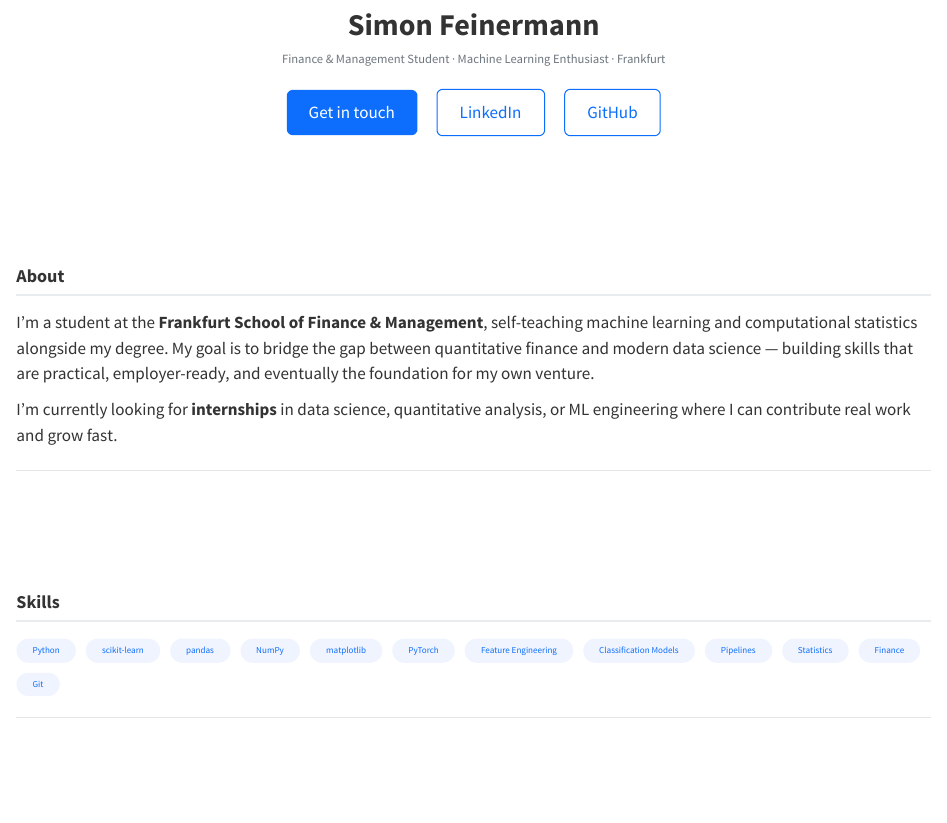
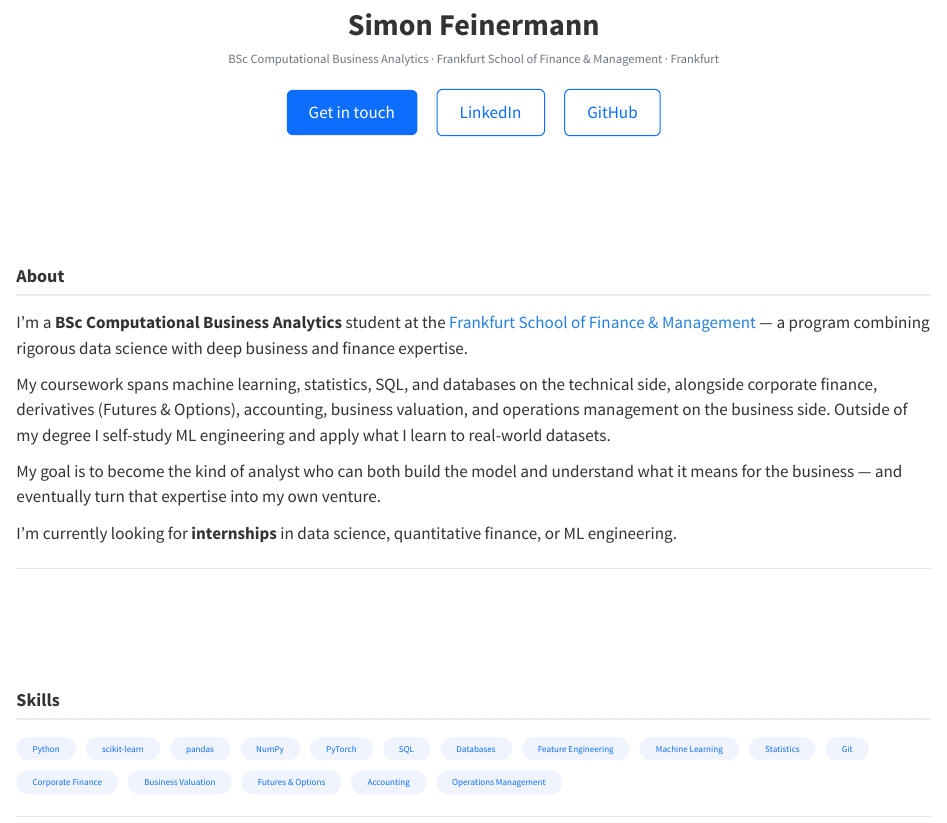
Before and after one commit to simoncan10/ML, a Quarto document (index.qmd): the page in a window 1100 px wide, from 90 px down. Rendered offline with R 4.5, knitr and Pandoc in place of Quarto, with nearby package versions.

Commit message:
Update portfolio with CBA program details and expanded skills
Co-Authored-By: Claude Sonnet 4.6 <noreply@anthropic.com>

````diff
--- a/index.qmd
+++ b/index.qmd
@@ -66,7 +66,7 @@ toc: false
 
 <div class="hero">
   <h1>Simon Feinermann</h1>
-  <div class="tagline">Finance & Management Student · Machine Learning Enthusiast · Frankfurt</div>
+  <div class="tagline">BSc Computational Business Analytics · Frankfurt School of Finance & Management · Frankfurt</div>
   <div class="links">
     <a href="mailto:simon-feinermann@gmx.de" class="btn-primary">Get in touch</a>
     <a href="https://www.linkedin.com/in/simon-feinermann" target="_blank" class="btn-outline">LinkedIn</a>
@@ -77,9 +77,13 @@ toc: false
 
 ## About
 
-I'm a student at the **Frankfurt School of Finance & Management**, self-teaching machine learning and computational statistics alongside my degree. My goal is to bridge the gap between quantitative finance and modern data science — building skills that are practical, employer-ready, and eventually the foundation for my own venture.
+I'm a **BSc Computational Business Analytics** student at the [Frankfurt School of Finance & Management](https://www.frankfurt-school.de/en/home/study/bachelor/bachelor-science/bachelor-computational-business-analytics) — a program combining rigorous data science with deep business and finance expertise.
 
-I'm currently looking for **internships** in data science, quantitative analysis, or ML engineering where I can contribute real work and grow fast.
+My coursework spans machine learning, statistics, SQL, and databases on the technical side, alongside corporate finance, derivatives (Futures & Options), accounting, business valuation, and operations management on the business side. Outside of my degree I self-study ML engineering and apply what I learn to real-world datasets.
+
+My goal is to become the kind of analyst who can both build the model and understand what it means for the business — and eventually turn that expertise into my own venture.
+
+I'm currently looking for **internships** in data science, quantitative finance, or ML engineering.
 
 ---
 
@@ -91,14 +95,18 @@ I'm currently looking for **internships** in data science, quantitative analysis
   <span class="skill-tag">scikit-learn</span>
   <span class="skill-tag">pandas</span>
   <span class="skill-tag">NumPy</span>
-  <span class="skill-tag">matplotlib</span>
   <span class="skill-tag">PyTorch</span>
+  <span class="skill-tag">SQL</span>
+  <span class="skill-tag">Databases</span>
   <span class="skill-tag">Feature Engineering</span>
-  <span class="skill-tag">Classification Models</span>
-  <span class="skill-tag">Pipelines</span>
+  <span class="skill-tag">Machine Learning</span>
   <span class="skill-tag">Statistics</span>
-  <span class="skill-tag">Finance</span>
   <span class="skill-tag">Git</span>
+  <span class="skill-tag">Corporate Finance</span>
+  <span class="skill-tag">Business Valuation</span>
+  <span class="skill-tag">Futures & Options</span>
+  <span class="skill-tag">Accounting</span>
+  <span class="skill-tag">Operations Management</span>
 </div>
 ```
 
````
